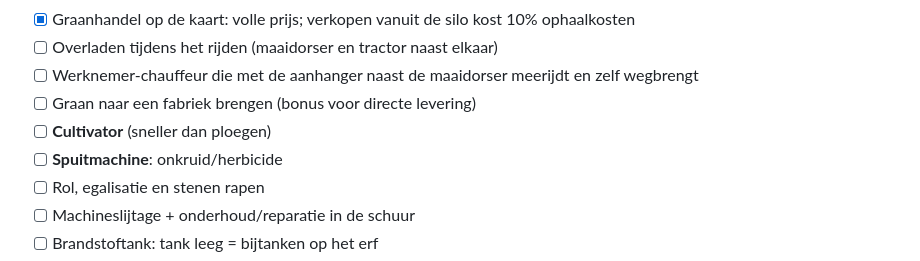
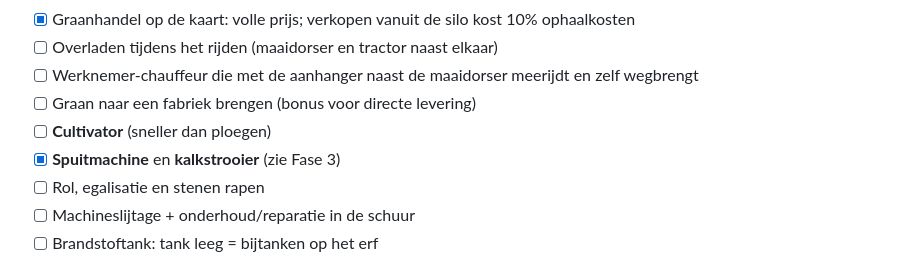
Before and after one commit to MaartenDeKlerkPXL/agro-tycoon2.0, a Markdown page: todo.md, the part around the change. Rendered like a GitHub page.

Commit message:
todo: spuitmachine afgevinkt
Co-Authored-By: Claude Opus 5.5 <noreply@anthropic.com>
Claude-Session: https://claude.ai/code/session_01UbALiG2brG3CrXHDEdNMKK

```diff
--- a/todo.md
+++ b/todo.md
@@ -57,7 +57,7 @@ Doel: een singleplayer farming tycoon voor in de desktopbrowser.
 - [ ] Werknemer-chauffeur die met de aanhanger naast de maaidorser meerijdt en zelf wegbrengt
 - [ ] Graan naar een fabriek brengen (bonus voor directe levering)
 - [ ] **Cultivator** (sneller dan ploegen)
-- [ ] **Spuitmachine**: onkruid/herbicide
+- [x] **Spuitmachine** en **kalkstrooier** (zie Fase 3)
 - [ ] Rol, egalisatie en stenen rapen
 - [ ] Machineslijtage + onderhoud/reparatie in de schuur
 - [ ] Brandstoftank: tank leeg = bijtanken op het erf
```
